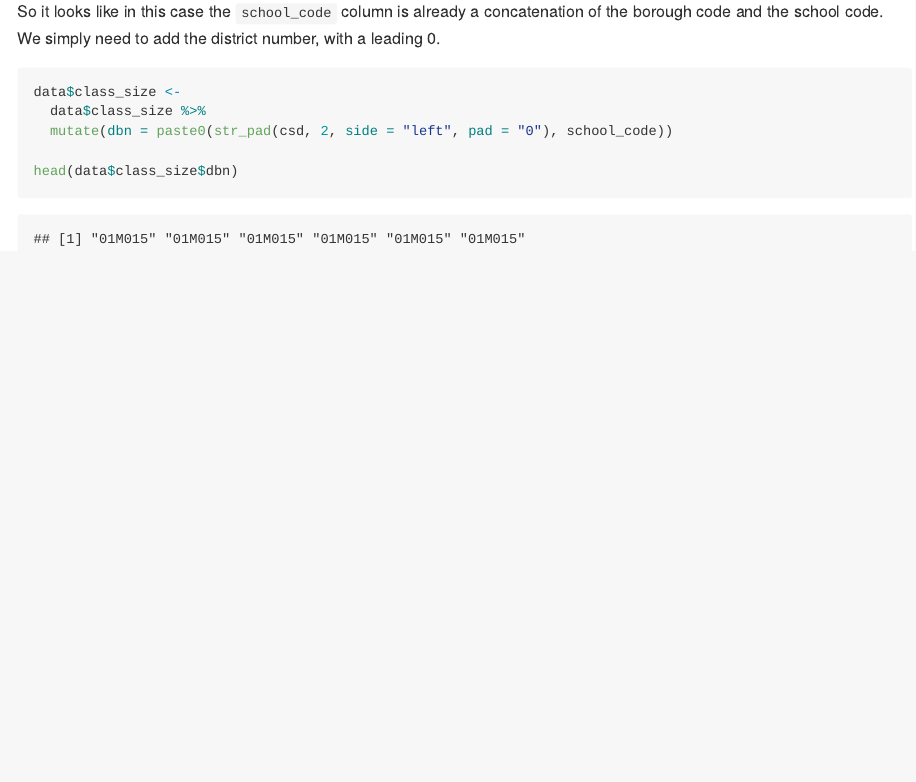
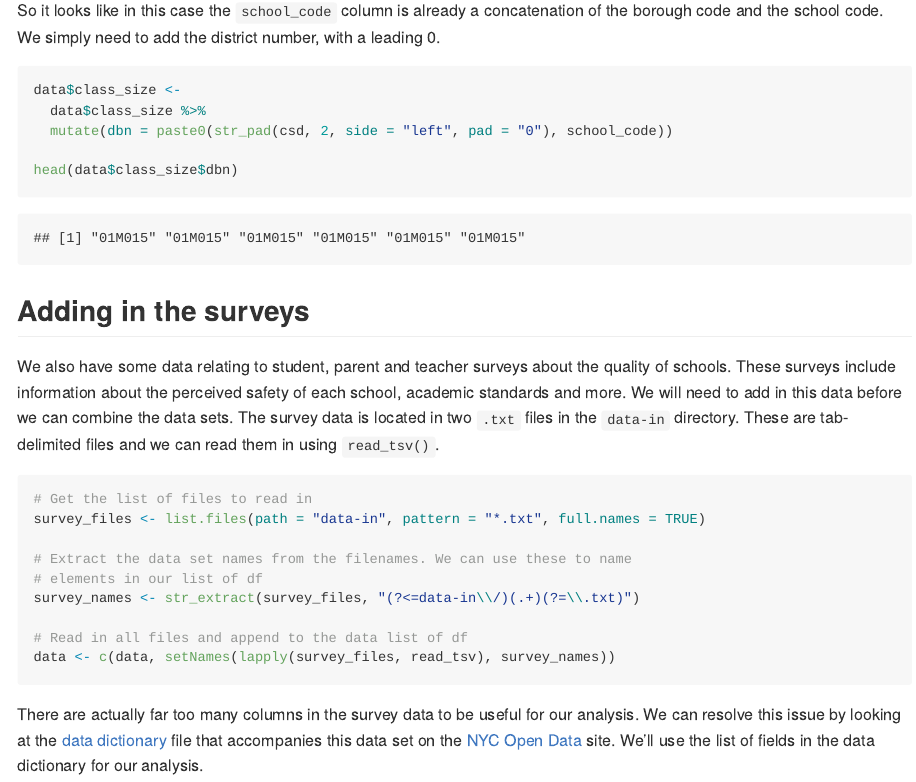
Before and after one commit to clarelgibson/nyc-sat-scores, an R Markdown document (nyc-sat-scores.Rmd): the page in a window 1100 px wide, from 8250 px down before the commit and from 8300 px down after it, so that both start at the same text. Rendered offline with R 4.5, knitr and Pandoc, with nearby package versions; column names are cleaned by a stand-in for the janitor package.

Commit message:
edits to Rmd file

````diff
--- a/nyc-sat-scores.Rmd
+++ b/nyc-sat-scores.Rmd
@@ -96,6 +97,21 @@ data$class_size <-
 head(data$class_size$dbn)
 ```
 
+## Adding in the surveys
+We also have some data relating to student, parent and teacher surveys about the quality of schools. These surveys include information about the perceived safety of each school, academic standards and more. We will need to add in this data before we can combine the data sets. The survey data is located in two `.txt` files in the `data-in` directory. These are tab-delimited files and we can read them in using `read_tsv()`.
+```{r read surveys, message=FALSE, warning=FALSE}
+# Get the list of files to read in
+survey_files <- list.files(path = "data-in", pattern = "*.txt", full.names = TRUE)
+
+# Extract the data set names from the filenames. We can use these to name
+# elements in our list of df
+survey_names <- str_extract(survey_files, "(?<=data-in\\/)(.+)(?=\\.txt)")
+
+# Read in all files and append to the data list of df
+data <- c(data, setNames(lapply(survey_files, read_tsv), survey_names))
+```
+
+There are actually far too many columns in the survey data to be useful for our analysis. We can resolve this issue by looking at the [data dictionary][7] file that accompanies this data set on the [NYC Open Data][6] site. We'll use the list of fields in the data dictionary for our analysis.
 
 [1]: <https://www.dataquest.io/blog/data-science-portfolio-project/> "Data Science Portfolio Tutorial by Dataquest.io"
 [2]: <https://en.wikipedia.org/wiki/SAT> "SAT wiki"
@@ -103,3 +119,4 @@ head(data$class_size$dbn)
 [4]: <https://teachnyc.zendesk.com/hc/en-us/articles/360053601831-What-is-a-DBN-District-Borough-Number-> "NYC DBN"
 [5]: <https://data.cityofnewyork.us/api/views/urz7-pzb3/files/73f3bc71-a52a-4a80-b496-ab2a43b8021f?download=true&filename=Class_Size_Open_Data_Dictionary.xlsx> "Class size data dictionary"
 [6]: <https://opendata.cityofnewyork.us/> "NYC Open Data"
+[7]: <https://data.cityofnewyork.us/api/views/mnz3-dyi8/files/aa68d821-4dbb-4eb2-9448-3d8cbbad5044?download=true&filename=Survey%20Data%20Dictionary.xls> "Survey data dictionary"
````
Also changed, not shown: nyc-sat-scores.Rmd (1 more changed lines).
